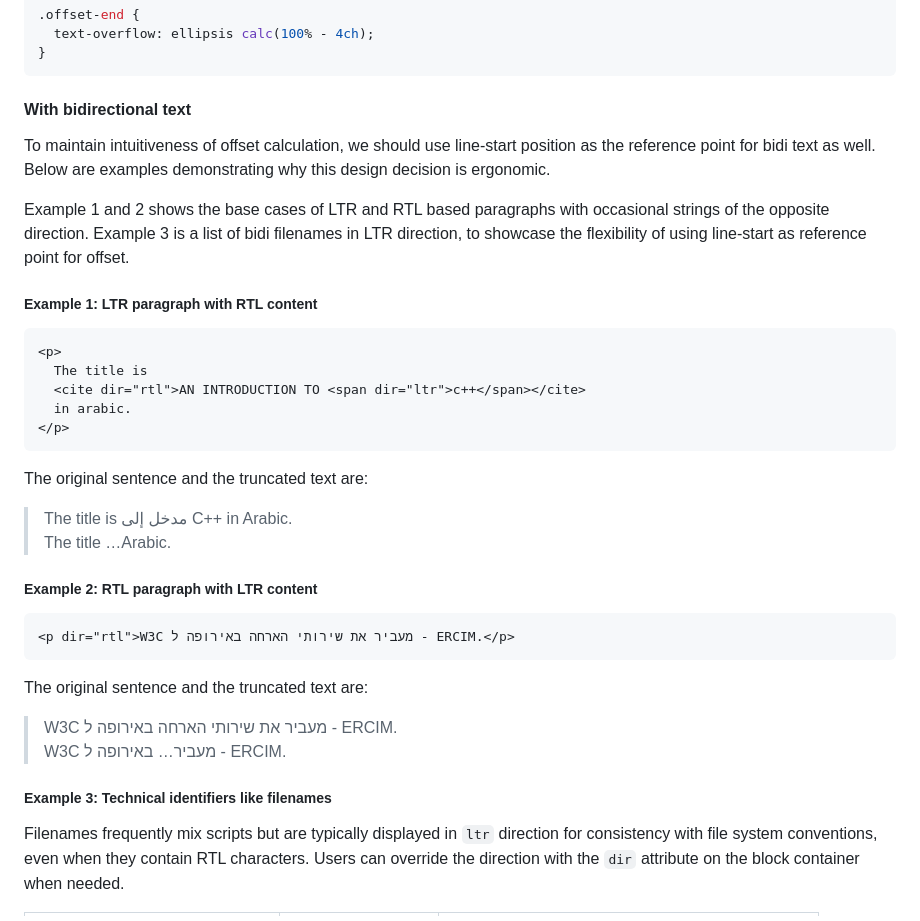
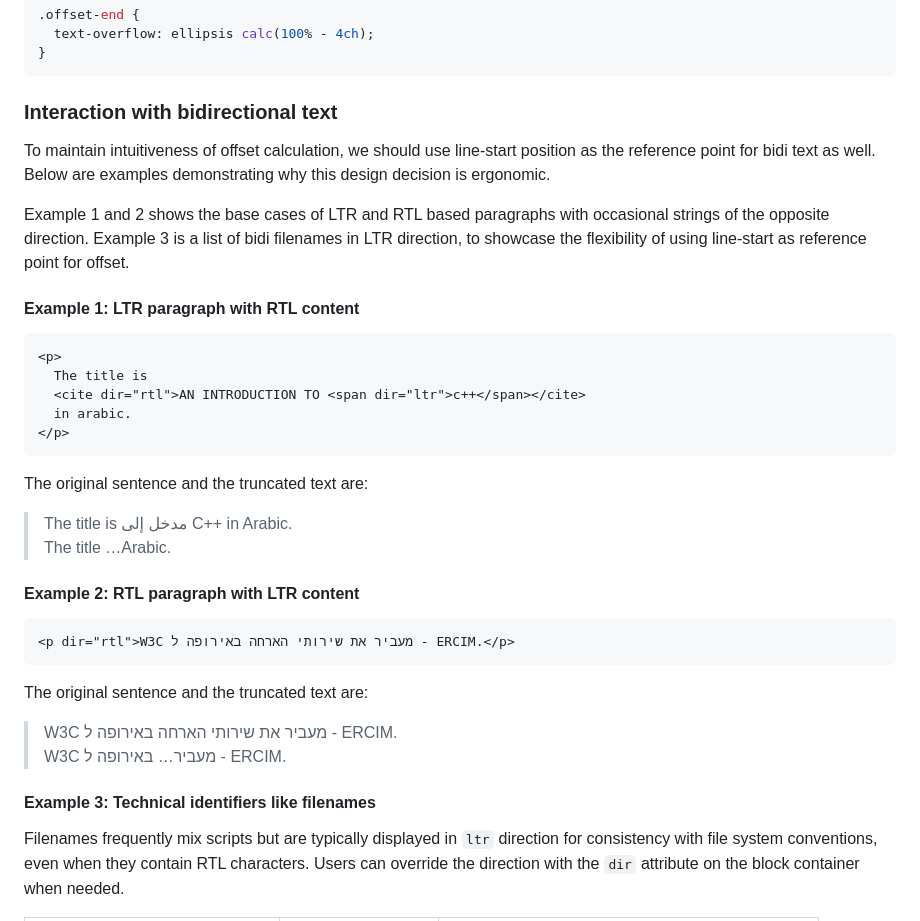
Before and after one commit to sharonhsl/CSS-overflow-4-middle-truncation, a Markdown page: README.md, the part around the change. Rendered like a GitHub page.

Commit message:
Adjusted sections a little

````diff
--- a/README.md
+++ b/README.md
@@ -149,13 +149,13 @@ The quick brown fox jumps over the l…ank
 }
 ```
 
-#### With bidirectional text
+### Interaction with bidirectional text
 
 To maintain intuitiveness of offset calculation, we should use line-start position as the reference point for bidi text as well. Below are examples demonstrating why this design decision is ergonomic.
 
 Example 1 and 2 shows the base cases of LTR and RTL based paragraphs with occasional strings of the opposite direction. Example 3 is a list of bidi filenames in LTR direction, to showcase the flexibility of using line-start as reference point for offset.
 
-##### Example 1: LTR paragraph with RTL content
+#### Example 1: LTR paragraph with RTL content
 
 ```html
 <p>
@@ -170,7 +170,7 @@ The original sentence and the truncated text are:
 > <div dir="ltr">The title is مدخل إلى C++ in Arabic.</div>
 > <div dir="ltr">The title …Arabic.<div>
 
-##### Example 2: RTL paragraph with LTR content
+#### Example 2: RTL paragraph with LTR content
 
 ```html
 <p dir="rtl">W3C מעביר את שירותי הארחה באירופה ל - ERCIM.</p>
@@ -181,7 +181,7 @@ The original sentence and the truncated text are:
 > <div dir="rtl">W3C מעביר את שירותי הארחה באירופה ל - ERCIM.</div>
 > <div dir="rtl">W3C מעביר… באירופה ל - ERCIM.</div>
 
-##### Example 3: Technical identifiers like filenames
+#### Example 3: Technical identifiers like filenames
 
 Filenames frequently mix scripts but are typically displayed in `ltr` direction for consistency with file system conventions, even when they contain RTL characters. Users can override the direction with the `dir` attribute on the block container when needed.
 
````
